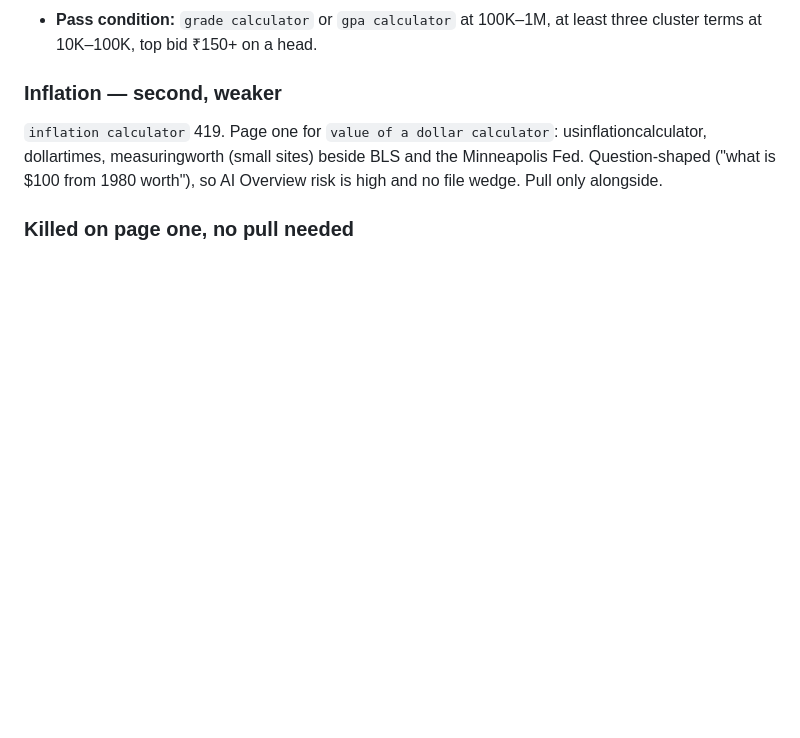
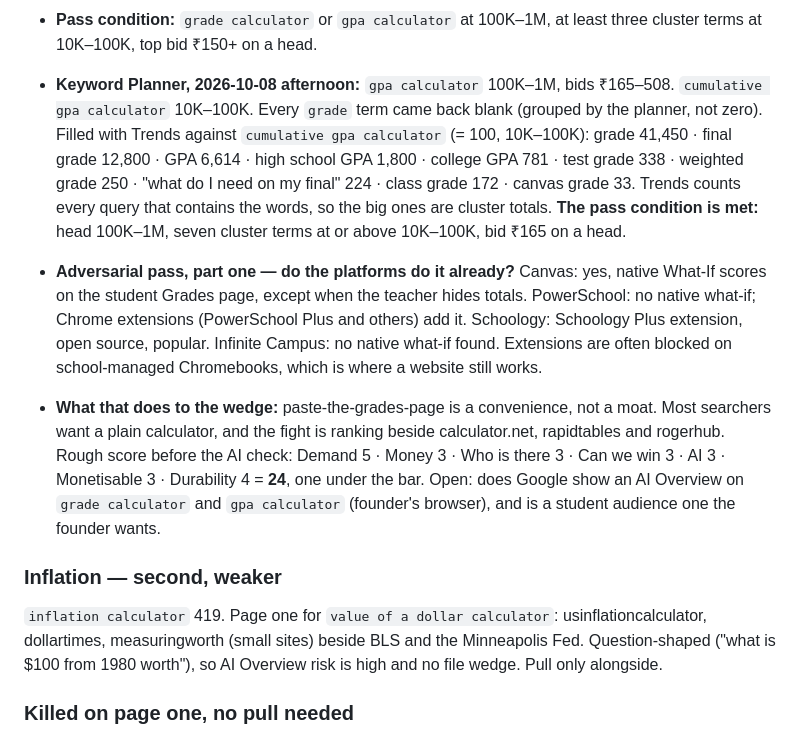
Before and after one commit to ritusmoikaushik/hourstally, a Markdown page: docs/NICHE-LOG.md, the part around the change. GitHub-like rendering; blank space fills up the shorter version.

Commit message:
docs(niche): grade/GPA passes volume; adversarial pass part one scores 24
Co-Authored-By: Claude Opus 5.5 <noreply@anthropic.com>

```diff
--- a/docs/NICHE-LOG.md
+++ b/docs/NICHE-LOG.md
@@ -49,6 +49,26 @@ belongs nearer `/with-overtime-and-pay`. Founder's call.
   grade site too, though Indian CGPA and a different market. Bids decide it.
 - **Pass condition:** `grade calculator` or `gpa calculator` at 100K–1M, at least three cluster
   terms at 10K–100K, top bid ₹150+ on a head.
+
+- **Keyword Planner, 2026-10-08 afternoon:** `gpa calculator` 100K–1M, bids ₹165–508.
+  `cumulative gpa calculator` 10K–100K. Every `grade` term came back blank (grouped by the
+  planner, not zero). Filled with Trends against `cumulative gpa calculator` (= 100, 10K–100K):
+  grade 41,450 · final grade 12,800 · GPA 6,614 · high school GPA 1,800 · college GPA 781 ·
+  test grade 338 · weighted grade 250 · "what do I need on my final" 224 · class grade 172 ·
+  canvas grade 33. Trends counts every query that contains the words, so the big ones are
+  cluster totals. **The pass condition is met:** head 100K–1M, seven cluster terms at or above
+  10K–100K, bid ₹165 on a head.
+- **Adversarial pass, part one — do the platforms do it already?** Canvas: yes, native What-If
+  scores on the student Grades page, except when the teacher hides totals. PowerSchool: no native
+  what-if; Chrome extensions (PowerSchool Plus and others) add it. Schoology: Schoology Plus
+  extension, open source, popular. Infinite Campus: no native what-if found. Extensions are
+  often blocked on school-managed Chromebooks, which is where a website still works.
+- **What that does to the wedge:** paste-the-grades-page is a convenience, not a moat. Most
+  searchers want a plain calculator, and the fight is ranking beside calculator.net, rapidtables
+  and rogerhub. Rough score before the AI check: Demand 5 · Money 3 · Who is there 3 · Can we win 3 ·
+  AI 3 · Monetisable 3 · Durability 4 = **24**, one under the bar. Open: does Google show an AI
+  Overview on `grade calculator` and `gpa calculator` (founder's browser), and is a student
+  audience one the founder wants.
 
 ### Inflation — second, weaker
 
```
